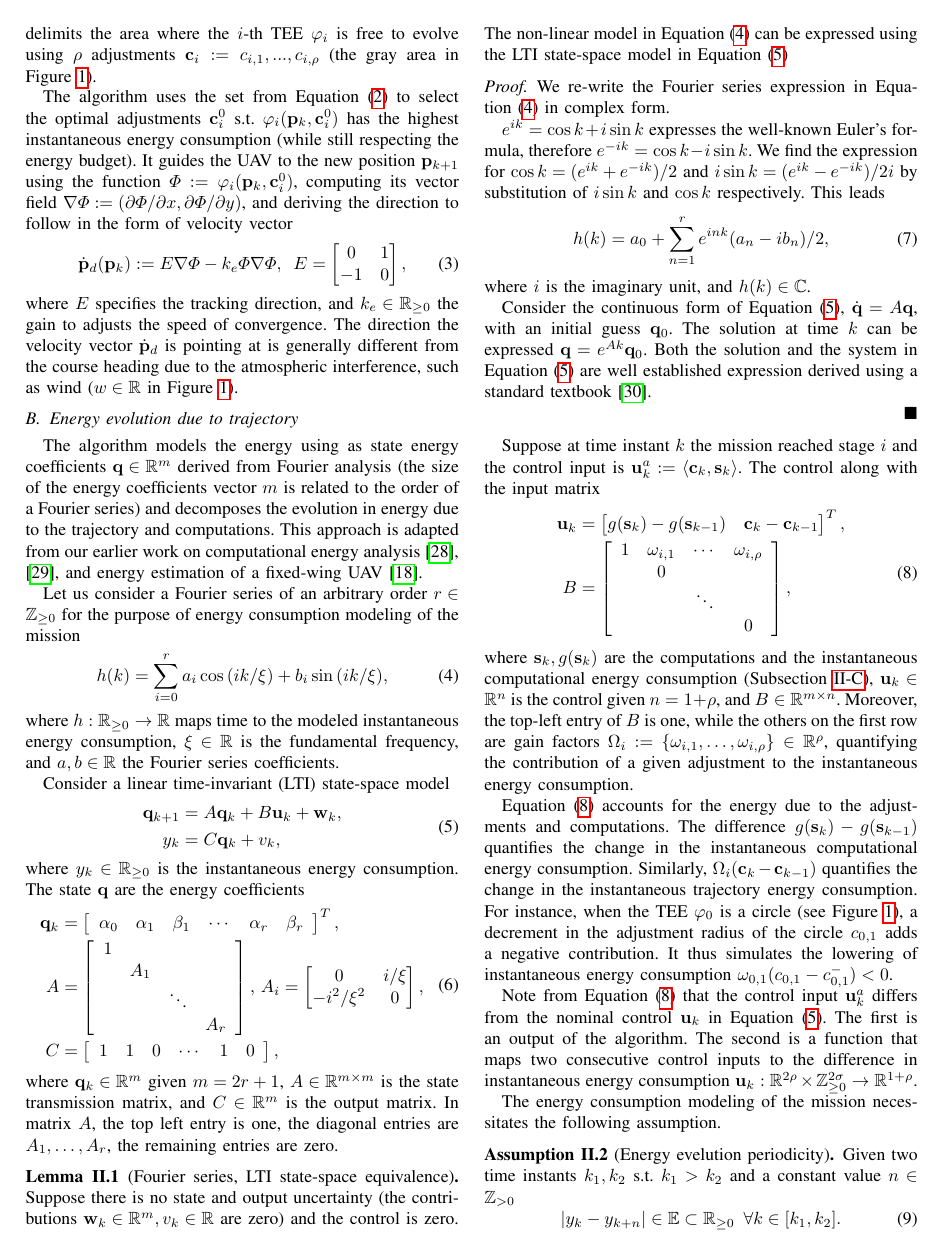
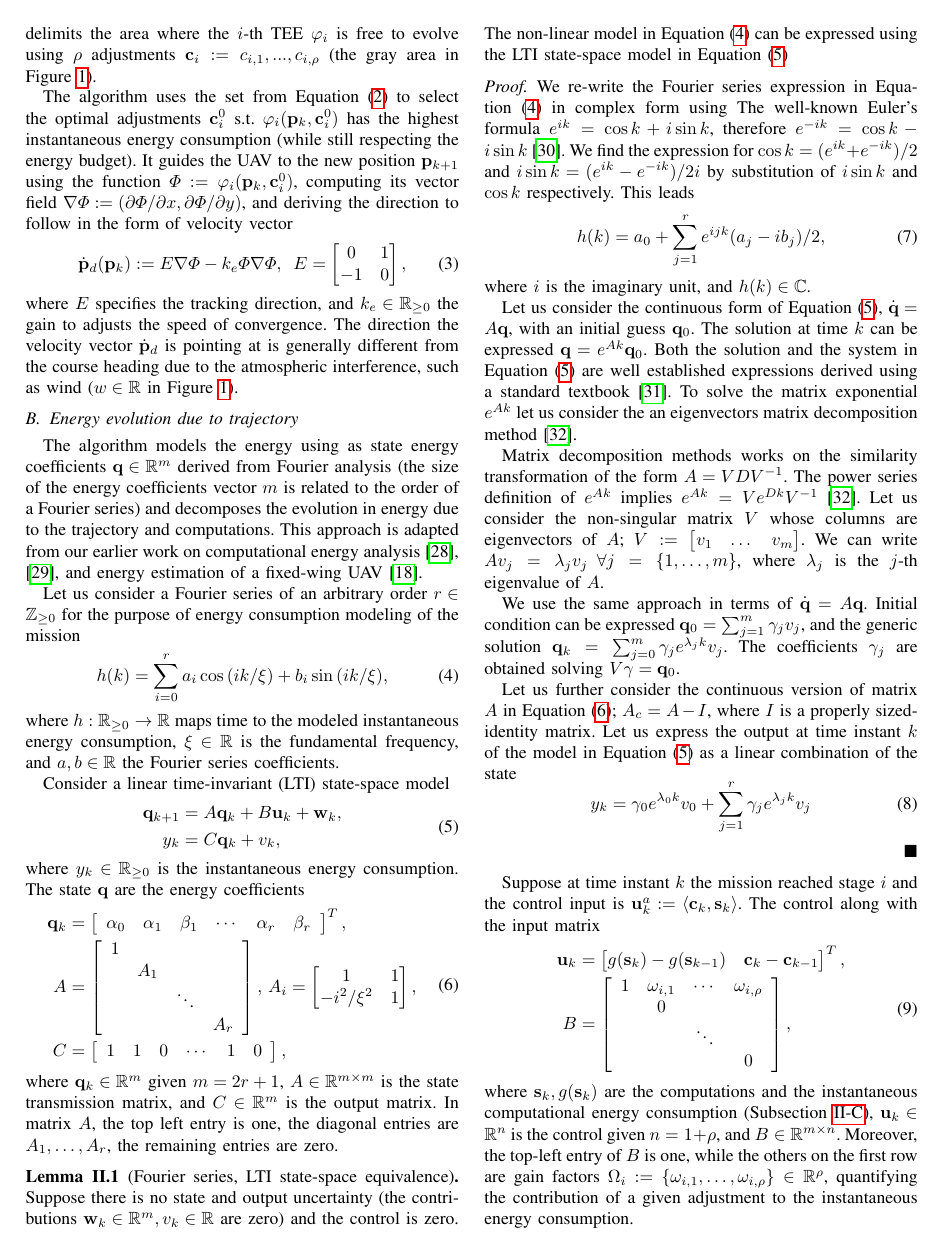
Before and after one commit to adamseew/energy-planning-paper, a LaTeX paper (icra-2021.tex): page 3 of 8. Compiled offline with pdfLaTeX.

Commit message:
proofing

```diff
--- a/icra-2021.tex
+++ b/icra-2021.tex
@@ -486,6 +486,24 @@
     year={1967},
     publisher={Prentice-Hall}
   }
+  @article{moler2003nineteen,
+    title={Nineteen dubious ways to compute the exponential of a matrix, twenty-five years later},
+    author={Moler, Cleve and Van Loan, Charles},
+    journal={SIAM review},
+    volume={45},
+    number={1},
+    pages={3--49},
+    year={2003},
+    publisher={SIAM}
+  }
+  @book{ogata2002modern,
+    title={Modern Control Engineering},
+    author={Ogata, K.},
+    isbn={9780130432452},
+    lccn={2001021683},
+    year={2002},
+    publisher={Prentice Hall}
+  }
 \end{filecontents}
 
 \title{\LARGE \bf
@@ -631,7 +649,7 @@ where $y_k\in\mathbb{R}_{\geq 0}$ is the instantaneous energy consumption. The s
      & A_1&       &  \\
      &    & \ddots&  \\
      &    &       & A_r
-  \end{array}\right],\,A_i=\begin{bmatrix}0 & i/\xi \\ -i^2/\xi^2 & 0\end{bmatrix},\\
+  \end{array}\right],\,A_i=\begin{bmatrix}1 & 1 \\ -i^2/\xi^2 & 1\end{bmatrix},\\
   C&=\left[\begin{array}{cccccc}
     1 & 1 & 0 & \cdots & 1 & 0
   \end{array}\right],
@@ -641,15 +659,22 @@ where $\mathbf{q}_k\in\mathbb{R}^m$ given $m=2r+1$, $A\in\mathbb{R}^{m\times m}$
 \begin{lem}[Fourier series, LTI state-space equivalence]Suppose there is no state and output uncertainty (the contributions $\mathbf{w}_k\in\mathbb{R}^m,v_k\in\mathbb{R}$ are zero) and the control is zero. The non-linear model in Equation~(\ref{eq:fourier}) can be expressed using the LTI state-space model in Equation~(\ref{eq:state-perf})
 \end{lem}
 \begin{proof}
-  We re-write the Fourier series expression in Equation~(\ref{eq:fourier}) in complex form.
-
-  $e^{ik}=\cos{k}+i\sin{k}$ expresses the well-known Euler's formula, therefore $e^{-ik}=\cos{k}-i\sin{k}$. We find the expression for $\cos{k}=(e^{ik}+e^{-ik})/2$ and $i\sin{k}=(e^{ik}-e^{-ik})/2i$ by substitution of $i\sin{k}$ and $\cos{k}$ respectively. This leads
+We re-write the Fourier series expression in Equation~(\ref{eq:fourier}) in complex form using  The well-known Euler's formula $e^{ik}=\cos{k}+i\sin{k}$, therefore $e^{-ik}=\cos{k}-i\sin{k}$~\cite{ogata2002modern}. We find the expression for $\cos{k}=(e^{ik}+e^{-ik})/2$ and $i\sin{k}=(e^{ik}-e^{-ik})/2i$ by substitution of $i\sin{k}$ and $\cos{k}$ respectively. This leads
   \begin{equation}
-    h(k)=a_0+\sum_{n=1}^r{e^{ink}(a_n-ib_n)/2},
+    h(k)=a_0+\sum_{j=1}^r{e^{ijk}(a_j-ib_j)/2},
   \end{equation}
 where $i$ is the imaginary unit, and $h(k)\in\mathbb{C}$.
 
-Consider the continuous form of Equation~(\ref{eq:state-perf}), $\dot{\mathbf{q}}=A\mathbf{q}$, with an initial guess $\mathbf{q}_0$. The solution at time $k$ can be expressed $\mathbf{q}=e^{Ak}\mathbf{q}_0$. Both the solution and the system in Equation~(\ref{eq:state-perf}) are well established expression derived using a standard textbook~\cite{kuo1967automatic}.
+Let us consider the continuous form of Equation~(\ref{eq:state-perf}), $\dot{\mathbf{q}}=A\mathbf{q}$, with an initial guess $\mathbf{q}_0$. The solution at time $k$ can be expressed $\mathbf{q}=e^{Ak}\mathbf{q}_0$. Both the solution and the system in Equation~(\ref{eq:state-perf}) are well established expressions derived using a standard textbook~\cite{kuo1967automatic}. To solve the matrix exponential $e^{Ak}$ let us consider the an eigenvectors matrix decomposition method~\cite{moler2003nineteen}.
+
+Matrix decomposition methods works on the similarity transformation of the form $A=VDV^{-1}$. The power series definition of $e^{Ak}$ implies $e^{Ak}=Ve^{Dk}V^{-1}$~\cite{moler2003nineteen}. Let us consider the non-singular matrix $V$ whose columns are eigenvectors of $A$; $V:=\begin{bmatrix}v_1 & \dots & v_m\end{bmatrix}$. We can write $Av_j=\lambda_jv_j\,\,\,\forall j=\{1,\dots,m\}$, where $\lambda_j$ is the $j$-th eigenvalue of $A$.
+
+We use the same approach in terms of $\dot{\mathbf{q}}=A\mathbf{q}$. Initial condition can be expressed $\mathbf{q}_0=\sum_{j=1}^m{\gamma_jv_j}$, and the generic solution $\mathbf{q}_k=\sum_{j=0}^m{\gamma_je^{\lambda_jk}v_j}$. The coefficients $\gamma_j$ are obtained solving $V\mathbf{\gamma}=\mathbf{q}_0$.
+
+Let us further consider the continuous version of matrix $A$ in Equation~(\ref{eq:state-details}); $A_c=A-I$, where $I$ is a properly sized- identity matrix. Let us express the output at time instant $k$ of the model in Equation~(\ref{eq:state-perf}) as a linear combination of the state
+\begin{equation}
+  y_k=\gamma_0e^{\lambda_0k}v_0+\sum_{j=1}^r{\gamma_je^{\lambda_jk}v_j}
+\end{equation}
 
 
 \end{proof}
```
Also changed, not shown: icra-2021.bib (+19 -1 lines), icra-2021.pdf.
